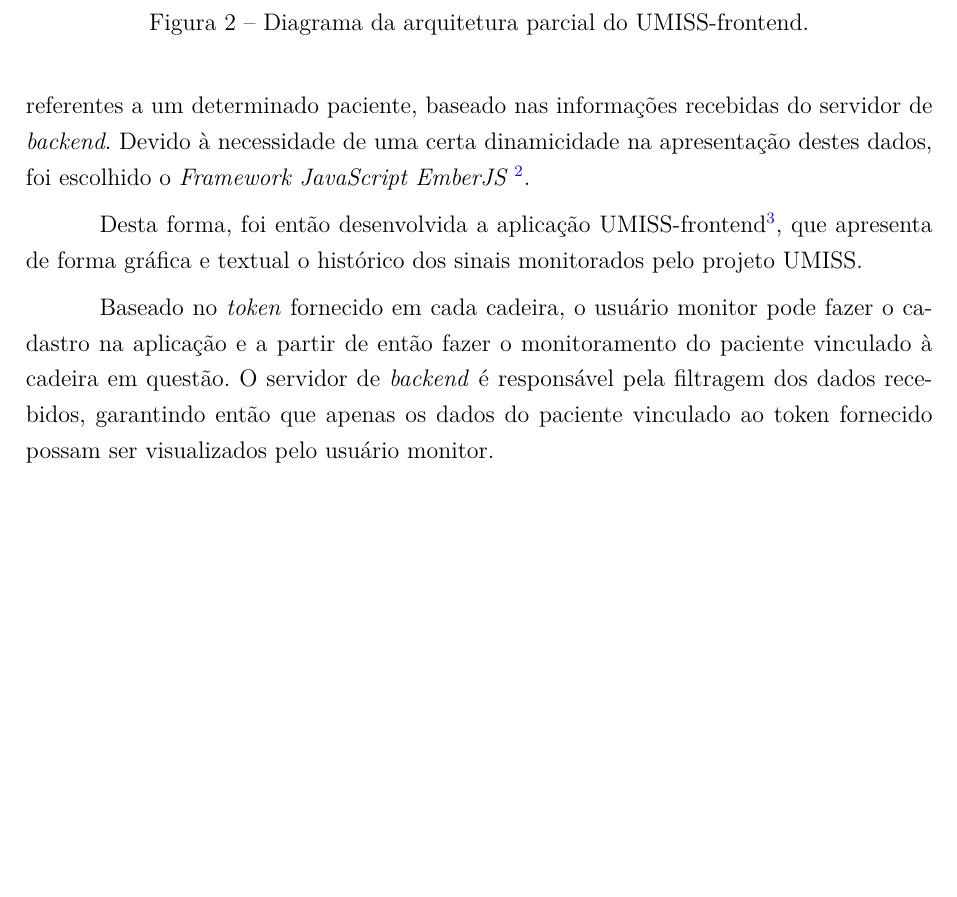
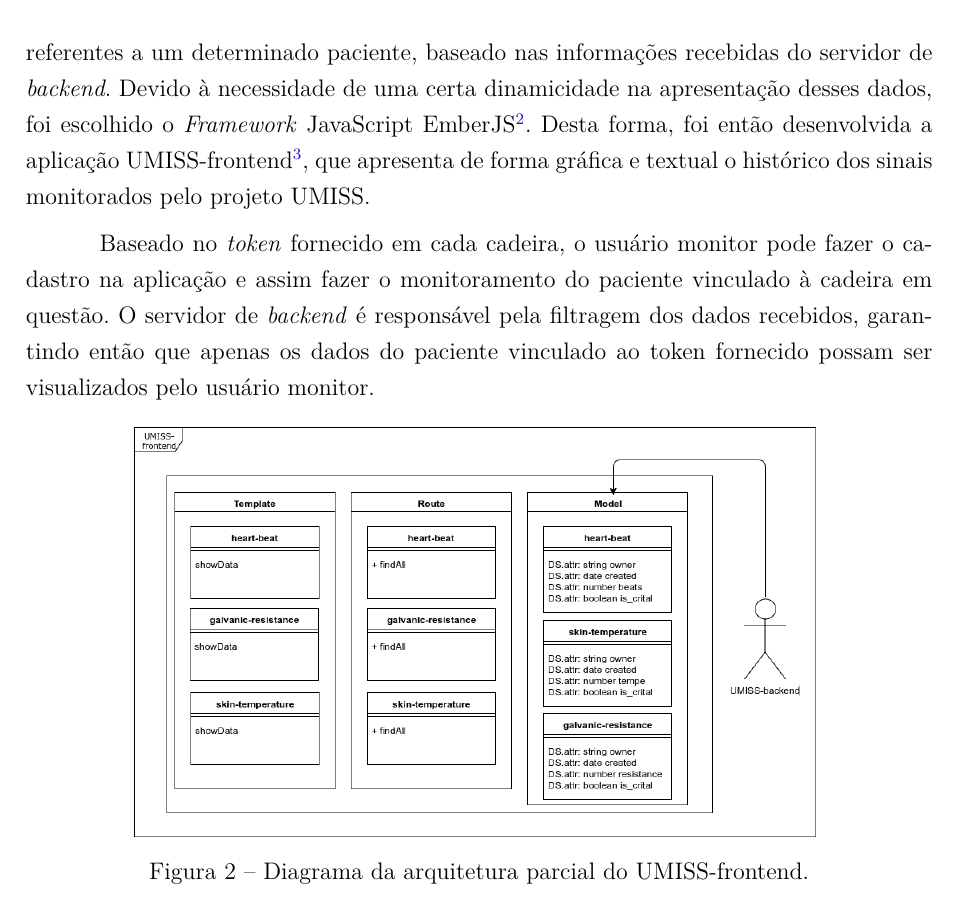
Before and after one commit to UmissTeam/relatorio, a LaTeX thesis (tcc.tex, which reads editaveis/processamento/frontend.tex): part of page 14 of 15, cut so that both start at the same text, the shorter picture padded with empty space. Compiled offline with pdfLaTeX.

Commit message:
minor corrections

```diff
--- a/editaveis/processamento/frontend.tex
+++ b/editaveis/processamento/frontend.tex
@@ -4,18 +4,20 @@ O \textit{frontend} do subsistema, módulo responsável pela visualização dos
 dados, tinha como resultados esperados uma aplicação que pudesse prover a
 visualização dos sinais referentes a um determinado paciente, baseado nas
 informações recebidas do servidor de \textit{backend}. Devido à necessidade de
-uma certa dinamicidade na apresentação destes dados, foi escolhido o
-\textit{Framework JavaScript EmberJS \footnote{\url{https://emberjs.com/}}}.
-
+uma certa dinamicidade na apresentação desses dados, foi escolhido o
+\textit{Framework} JavaScript EmberJS\footnote{\url{https://emberjs.com/}}.
 Desta forma, foi então desenvolvida a aplicação
 UMISS-frontend\footnote{\url{https://github.com/cadeiracuidadora/UMISS-frontend}},
 que apresenta de forma gráfica e textual o histórico dos sinais monitorados pelo
 projeto UMISS.
 
 Baseado no \textit{token} fornecido em cada cadeira, o usuário monitor pode
-fazer o cadastro na aplicação e a partir de então fazer o monitoramento do
+fazer o cadastro na aplicação e assim fazer o monitoramento do
 paciente vinculado à cadeira em questão. O servidor de \textit{backend} é
 responsável pela filtragem dos dados recebidos, garantindo então que apenas os
 dados do paciente vinculado ao token fornecido possam ser visualizados pelo
 usuário monitor.
 
+\begin{figure}[h!]
+  \centering
+  \includegraphics[scale=0.4]{figuras/frontarch.png}
```
Also changed, not shown: tcc.pdf, editaveis/processamento/frontend.tex (4 more changed lines).
